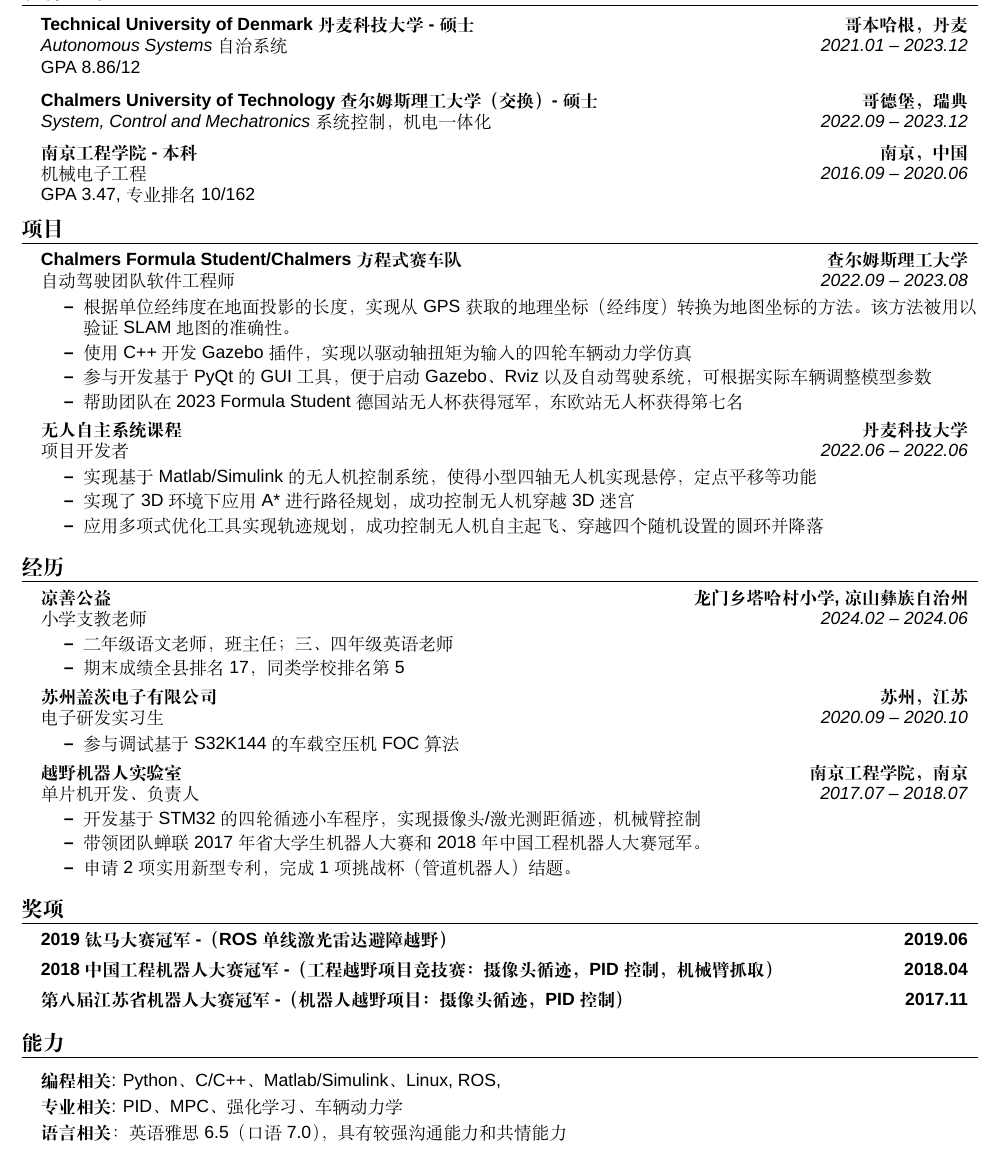
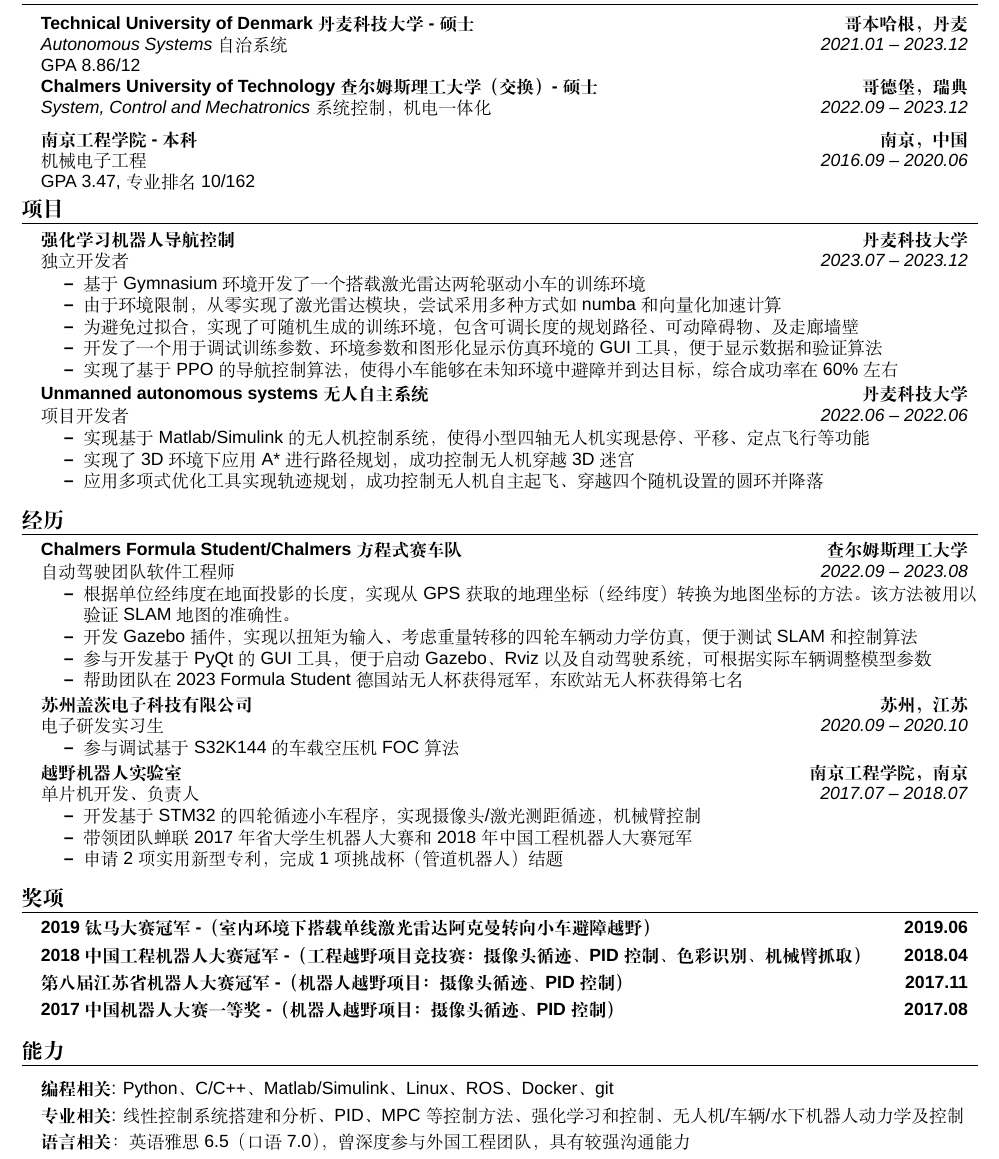
Before and after one commit to SpartanTan/CV, a LaTeX CV (cv_cn.tex): part of the page, cut so that both start at the same text. Compiled offline with XeLaTeX; a missing font is replaced by an installed copy or a similar font.

Commit message:
cn update

```diff
--- a/cv_cn.tex
+++ b/cv_cn.tex
@@ -67,7 +67,7 @@
       \textbf{#1} & \textbf{#2} \\  % 第一行：学校名称 & 地点
       \textit{#3} & \textit{#4} \\  % 第二行：专业名称 & 时间
       #5 &  % 第三行：GPA，仅左侧
-    \end{tabular*}\vspace{-7pt}
+    \end{tabular*}\vspace{-10pt}
   }
 }
 
@@ -98,13 +98,15 @@
       {GPA 8.86/12}
   \resumeSubHeadingListEnd
 
-  \vspace{-3mm} % 调整这里的值以减少空间
+  \vspace{-1mm} % 调整这里的值以减少空间
 
   \resumeSubHeadingListStart
     \resumeSubheading
       {Chalmers University of Technology 查尔姆斯理工大学（交换）- 硕士}{哥德堡，瑞典}
       {System, Control and Mechatronics 系统控制，机电一体化}{2022.09 -- 2023.12}
   \resumeSubHeadingListEnd
+
+  \vspace{-0.5mm} % 调整这里的值以减少空间
 
   \resumeSubHeadingListStart
     \resumeSubheadingExtended
@@ -118,40 +120,49 @@
   \resumeSubHeadingListStart
 
     \resumeSubheading
-      {Chalmers Formula Student/Chalmers方程式赛车队}{查尔姆斯理工大学}
-      {自动驾驶团队软件工程师}{2022.09 -- 2023.08}
+      {\textbf{强化学习机器人导航控制}}{丹麦科技大学}
+      {独立开发者}{2023.07 -- 2023.12}
       \resumeItemListStart
-        \resumeItem{根据单位经纬度在地面投影的长度，实现从GPS获取的地理坐标（经纬度）转换为地图坐标的方法。该方法被用以验证SLAM地图的准确性。}
-        \resumeItem{使用C++开发Gazebo插件，实现以驱动轴扭矩为输入的四轮车辆动力学仿真}
-        \resumeItem{参与开发基于PyQt的GUI工具，便于启动Gazebo、Rviz以及自动驾驶系统，可根据实际车辆调整模型参数}
-        \resumeItem{帮助团队在2023 Formula Student德国站无人杯获得冠军，东欧站无人杯获得第七名}
-      \resumeItemListEnd
+        \resumeItem{基于Gymnasium环境开发了一个搭载激光雷达两轮驱动小车的训练环境}
+        \resumeItem{由于环境限制，从零实现了激光雷达模块，尝试采用多种方式如numba和向量化加速计算}
+        \resumeItem{为避免过拟合，实现了可随机生成的训练环境，包含可调长度的规划路径、可动障碍物、及走廊墙壁}
+        \resumeItem{开发了一个用于调试训练参数、环境参数和图形化显示仿真环境的GUI工具，便于显示数据和验证算法}
+        \resumeItem{实现了基于PPO的导航控制算法，使得小车能够在未知环境中避障并到达目标，综合成功率在60\%左右}
+    \resumeItemListEnd
 
     \resumeSubheading
-      {\textbf{无人自主系统课程}}{丹麦科技大学}
+      {\textbf{Unmanned autonomous systems 无人自主系统}}{丹麦科技大学}
       {项目开发者}{2022.06 -- 2022.06}
       \resumeItemListStart
-        \resumeItem{实现基于Matlab/Simulink的无人机控制系统，使得小型四轴无人机实现悬停，定点平移等功能}
+        \resumeItem{实现基于Matlab/Simulink的无人机控制系统，使得小型四轴无人机实现悬停、平移、定点飞行等功能}
         \resumeItem{实现了3D环境下应用A*进行路径规划，成功控制无人机穿越3D迷宫}
         \resumeItem{应用多项式优化工具实现轨迹规划，成功控制无人机自主起飞、穿越四个随机设置的圆环并降落}
       \resumeItemListEnd
-
   \resumeSubHeadingListEnd
 
 
 %-----------Experience-----------
 \section{经历}
   \resumeSubHeadingListStart
-  \resumeSubheading
-    {凉善公益}{龙门乡塔哈村小学, 凉山彝族自治州}
-    {\small 小学支教老师}{2024.02 -- 2024.06}
-    \resumeItemListStart
-      \resumeItem{二年级语文老师，班主任；三、四年级英语老师}
-      \resumeItem{期末成绩全县排名17，同类学校排名第5}
+    \resumeSubheading
+      {Chalmers Formula Student/Chalmers方程式赛车队}{查尔姆斯理工大学}
+      {自动驾驶团队软件工程师}{2022.09 -- 2023.08}
+      \resumeItemListStart
+        \resumeItem{根据单位经纬度在地面投影的长度，实现从GPS获取的地理坐标（经纬度）转换为地图坐标的方法。该方法被用以验证SLAM地图的准确性。}
+        \resumeItem{开发Gazebo插件，实现以扭矩为输入、考虑重量转移的四轮车辆动力学仿真，便于测试SLAM和控制算法}
+        \resumeItem{参与开发基于PyQt的GUI工具，便于启动Gazebo、Rviz以及自动驾驶系统，可根据实际车辆调整模型参数}
+        \resumeItem{帮助团队在2023 Formula Student德国站无人杯获得冠军，东欧站无人杯获得第七名}
     \resumeItemListEnd
+  %   \resumeSubheading
+    %   {凉善公益}{龙门乡塔哈村小学, 凉山彝族自治州}
+    %   {\small 小学支教老师}{2024.02 -- 2024.06}
+    %   \resumeItemListStart
+    %     \resumeItem{二年级语文老师，班主任；三、四年级英语老师}
+    %     \resumeItem{期末成绩全县排名17，同类学校排名第5}
+  %   \resumeItemListEnd
 
     \resumeSubheading
-      {苏州盖茨电子有限公司}{苏州，江苏}
+      {苏州盖茨电子科技有限公司}{苏州，江苏}
       {电子研发实习生}{2020.09 -- 2020.10}
       \resumeItemListStart
         \resumeItem{参与调试基于S32K144的车载空压机FOC算法}
@@ -162,8 +173,8 @@
       {单片机开发、负责人}{2017.07 -- 2018.07}
       \resumeItemListStart
         \resumeItem{开发基于STM32的四轮循迹小车程序，实现摄像头/激光测距循迹，机械臂控制}
-        \resumeItem{带领团队蝉联2017年省大学生机器人大赛和2018年中国工程机器人大赛冠军。}
-        \resumeItem{申请2项实用新型专利，完成1项挑战杯（管道机器人）结题。}
+        \resumeItem{带领团队蝉联2017年省大学生机器人大赛和2018年中国工程机器人大赛冠军}
+        \resumeItem{申请2项实用新型专利，完成1项挑战杯（管道机器人）结题}
         \resumeItemListEnd
 
   \resumeSubHeadingListEnd
@@ -172,17 +183,22 @@
 \section{奖项}
     \resumeSubHeadingListStart
       \resumeSubheading
-      {2019钛马大赛 冠军 -（ROS单线激光雷达避障越野）}{2019.06}
+      {2019钛马大赛 冠军 -（室内环境下搭载单线激光雷达阿克曼转向小车避障越野）}{2019.06}
       {}{}
       \vspace{-4mm}
 
       \resumeSubheading
-      {2018中国工程机器人大赛 冠军 -（工程越野项目竞技赛：摄像头循迹，PID控制，机械臂抓取）}{2018.04}
+      {2018中国工程机器人大赛 冠军 -（工程越野项目竞技赛：摄像头循迹、PID控制、色彩识别、机械臂抓取）}{2018.04}
       {}{}
       \vspace{-4mm}
 
       \resumeSubheading
-      {第八届江苏省机器人大赛 冠军 -（机器人越野项目：摄像头循迹，PID控制）}{2017.11}
+      {第八届江苏省机器人大赛 冠军 -（机器人越野项目：摄像头循迹、PID控制）}{2017.11}
+      {}{}
+      \vspace{-4mm}
+
+      \resumeSubheading
+      {2017中国机器人大赛 一等奖 -（机器人越野项目：摄像头循迹、PID控制）}{2017.08}
       {}{}
       \vspace{-4mm}
       % \resumeSubheading
@@ -209,11 +225,11 @@
  \begin{itemize}[leftmargin=0.15in, label={}]
     \small{\item{
     \vspace{1mm}
-     \textbf{编程相关}{: Python、C/C++、Matlab/Simulink、Linux, ROS,} \\
+     \textbf{编程相关}{: Python、C/C++、Matlab/Simulink、Linux、 ROS、Docker、git} \\
      \vspace{1mm}
-     \textbf{专业相关}{: PID、MPC、强化学习、车辆动力学} \\
+     \textbf{专业相关}{: 线性控制系统搭建和分析、PID、MPC等控制方法、强化学习和控制、无人机/车辆/水下机器人动力学及控制} \\
      \vspace{1mm}
-     \textbf{语言相关}{：英语雅思6.5（口语7.0），具有较强沟通能力和共情能力}
+     \textbf{语言相关}{：英语雅思6.5（口语7.0），曾深度参与外国工程团队，具有较强沟通能力}
 
     }}
  \end{itemize}
```
Also changed, not shown: cv_cn.pdf.
